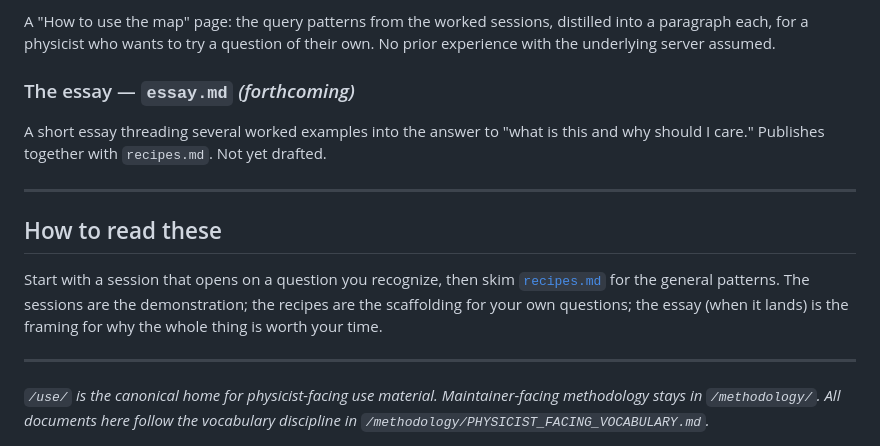
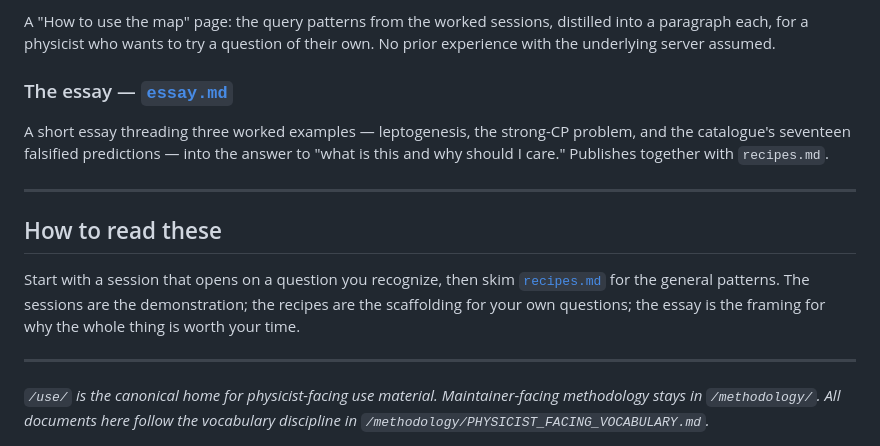
Before and after one commit to causaldynamicsemergent-gif/periodic-table-of-physics, a Markdown page: use/sessions/README.md, the part around the change. Drawn GitHub-style.

```diff
--- a/use/sessions/README.md
+++ b/use/sessions/README.md
@@ -22,15 +22,15 @@ Curated end-to-end walkthroughs, each verified against the live data. Each takes
 
 A "How to use the map" page: the query patterns from the worked sessions, distilled into a paragraph each, for a physicist who wants to try a question of their own. No prior experience with the underlying server assumed.
 
-### The essay — `essay.md` *(forthcoming)*
+### The essay — [`essay.md`](essay.md)
 
-A short essay threading several worked examples into the answer to "what is this and why should I care." Publishes together with `recipes.md`. Not yet drafted.
+A short essay threading three worked examples — leptogenesis, the strong-CP problem, and the catalogue's seventeen falsified predictions — into the answer to "what is this and why should I care." Publishes together with `recipes.md`.
 
 ---
 
 ## How to read these
 
-Start with a session that opens on a question you recognize, then skim [`recipes.md`](recipes.md) for the general patterns. The sessions are the demonstration; the recipes are the scaffolding for your own questions; the essay (when it lands) is the framing for why the whole thing is worth your time.
+Start with a session that opens on a question you recognize, then skim [`recipes.md`](recipes.md) for the general patterns. The sessions are the demonstration; the recipes are the scaffolding for your own questions; the essay is the framing for why the whole thing is worth your time.
 
 ---
 
```
Also changed, not shown: use/sessions/essay.md (added, +51 -0 lines), use/sessions/recipes.md (+1 -1 lines).
